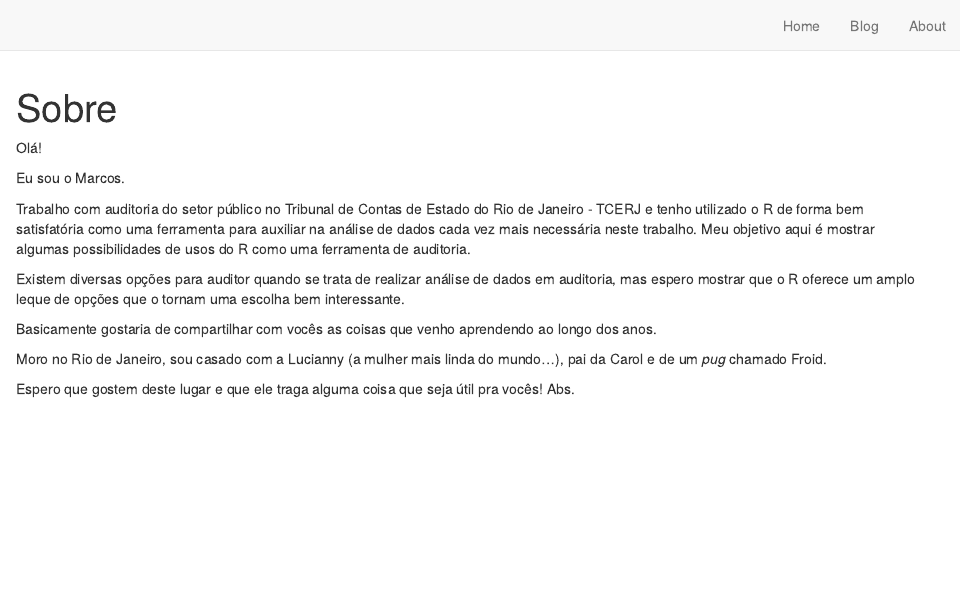
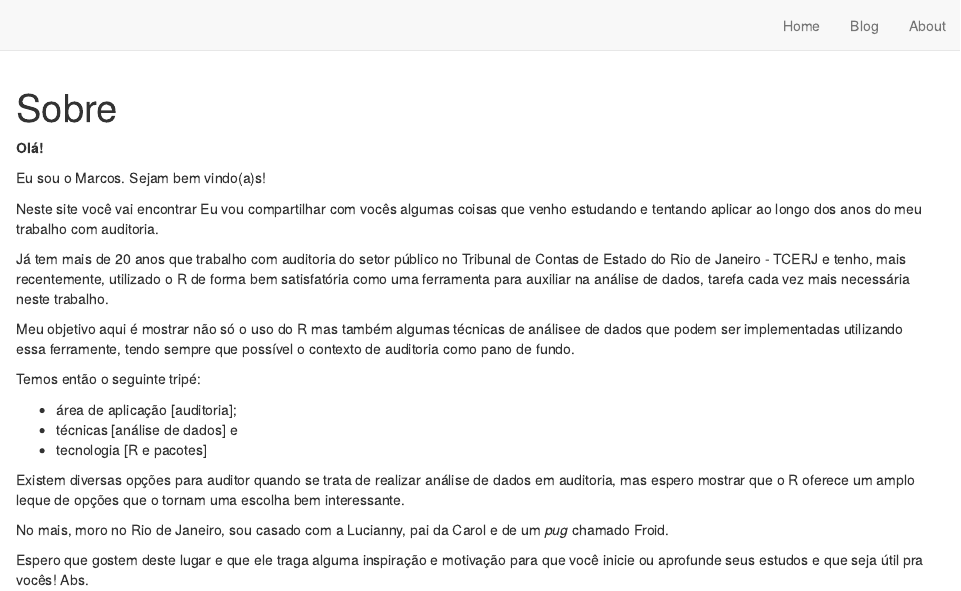
Before and after one commit to marcosfs2006/Audinalytics-Blog, an R Markdown document (about.Rmd): the page in a window 1100 px wide, from its top. Rendered offline with R 4.5, knitr and Pandoc, with nearby package versions; drawn as R Markdown's standard HTML page in place of the format the file asks for.

Commit message:
Atualização.

````diff
--- a/about.Rmd
+++ b/about.Rmd
@@ -8,16 +8,25 @@ description: |
 knitr::opts_chunk$set(echo = FALSE)
 ```
 
-Olá!
+**Olá!**
 
-Eu sou o Marcos.
+Eu sou o Marcos. Sejam bem vindo(a)s!
 
-Trabalho com auditoria do setor público no Tribunal de Contas de Estado do Rio de Janeiro - TCERJ e tenho utilizado o R de forma bem satisfatória como uma ferramenta para auxiliar na análise de dados cada vez mais necessária neste trabalho. Meu objetivo aqui é mostrar algumas possibilidades de usos do R como uma ferramenta de auditoria.
+Neste site você vai encontrar
+Eu vou compartilhar com vocês algumas coisas que venho estudando e tentando aplicar ao longo dos anos do meu trabalho com auditoria.
+
+Já tem mais de 20 anos que trabalho com auditoria do setor público no Tribunal de Contas de Estado do Rio de Janeiro - TCERJ e tenho, mais recentemente, utilizado o R de forma bem satisfatória como uma ferramenta para auxiliar na análise de dados, tarefa cada vez mais necessária neste trabalho.
+
+Meu objetivo aqui é mostrar não só o uso do R mas também algumas técnicas de análisee de dados que podem ser implementadas utilizando essa ferramente, tendo sempre que possível o contexto de auditoria como pano de fundo.
+
+Temos então o seguinte tripé:
+
+* área de aplicação [auditoria];
+* técnicas [análise de dados] e
+* tecnologia [R e pacotes]
 
 Existem diversas opções para auditor quando se trata de realizar análise de dados em auditoria, mas espero mostrar que o R oferece um amplo leque de opções que o tornam uma escolha bem interessante.
 
-Basicamente gostaria de compartilhar com vocês as coisas que venho aprendendo ao longo dos anos.
+No mais, moro no Rio de Janeiro, sou casado com a Lucianny, pai da Carol e de um _pug_ chamado Froid.
 
-Moro no Rio de Janeiro, sou casado com a Lucianny (a mulher mais linda do mundo...), pai da Carol e de um _pug_ chamado Froid.
-
-Espero que gostem deste lugar e que ele traga alguma coisa que seja útil pra vocês! Abs.
+Espero que gostem deste lugar e que ele traga alguma inspiração e motivação para que você inicie ou aprofunde seus estudos e que seja útil pra vocês! Abs.
````
